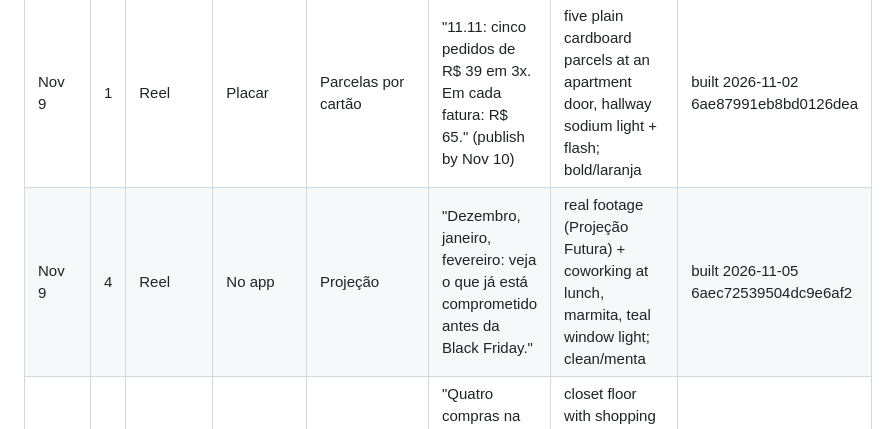
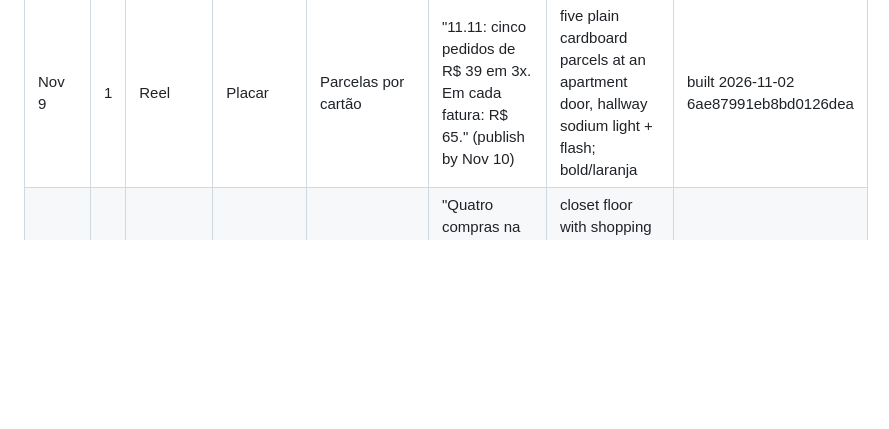
Before and after one commit to 12fdk/meugrana.12f.dk, a Markdown page: marketing.md, the part around one of its changes. GitHub-like rendering; blank space fills up the shorter version.

```diff
--- a/marketing.md
+++ b/marketing.md
@@ -345,7 +345,6 @@ angle), Dia dos Namorados (June 12 — the next plan), Imposto de Renda season
 | Week of | # | Format | Series | Feature / message | Hook (pt-BR, first 1–2 s) | Look / scene (start point; must differ from recent looks) | Status |
 |---|---|---|---|---|---|---|---|
 | Nov 9 | 1 | Reel | Placar | Parcelas por cartão | "11.11: cinco pedidos de R$ 39 em 3x. Em cada fatura: R$ 65." (publish by Nov 10) | five plain cardboard parcels at an apartment door, hallway sodium light + flash; bold/laranja | built 2026-11-02 6ae87991eb8bd0126dea |
-| Nov 9 | 4 | Reel | No app | Projeção | "Dezembro, janeiro, fevereiro: veja o que já está comprometido antes da Black Friday." | real footage (Projeção Futura) + coworking at lunch, marmita, teal window light; clean/menta | built 2026-11-05 6aec72539504dc9e6af2 |
 | Nov 16 | 1 | Reel | Placar | Fatura comprometida | "Quatro compras na Black Friday. Quatro parcelas novas em cada fatura." | closet floor with shopping bags and tissue paper, hot pink + green flash; bold/vermelho | queued |
 | Nov 16 | 2 | Carousel | Conta de padaria | Projeção + juros | "Black Friday: 5 contas pra fazer antes de clicar em 'parcelar'." | empty supermarket aisle at closing time, lone trolley, red and green | queued |
 | Nov 16 | 3 | Reel | Cena | Contas fixas / assinaturas | "Streaming, academia, música: R$ 187 por mês que ninguém lembra." | sofa at night lit by an off-frame glow (no screen in frame), popcorn bowl, deep blue; editorial/noite | queued |
```
Also changed, not shown: other parts of marketing.md (+5 -1 lines).
